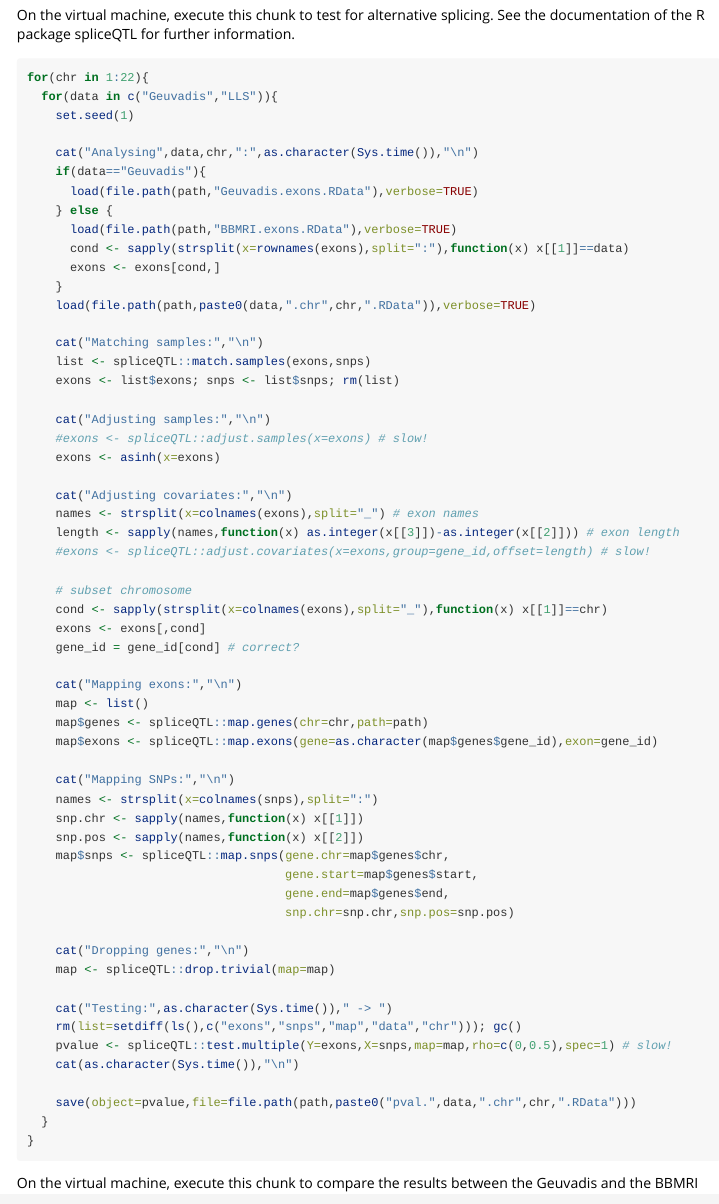
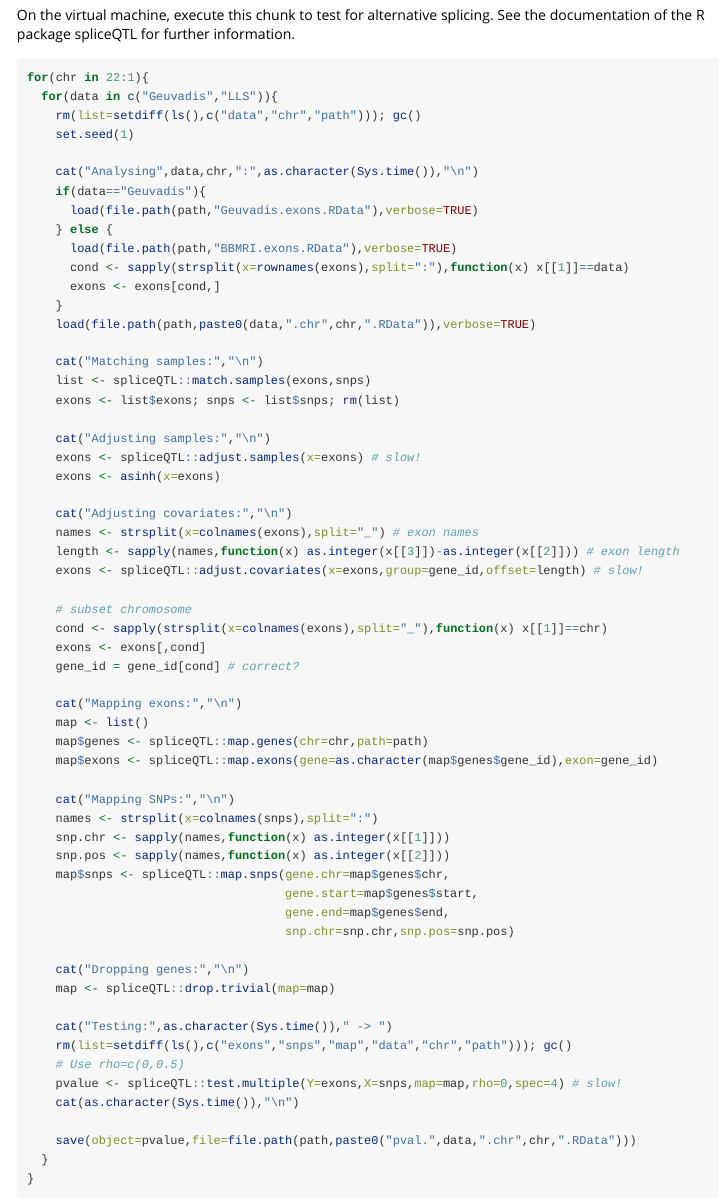
Before and after one commit to rauschenberger/joinet, an R Markdown document (vignettes/vignette.Rmd): the page in a window 1100 px wide, from 610 px down. Rendered offline with R 4.5, knitr and Pandoc, with nearby package versions.

Commit message:
automation

````diff
--- a/vignettes/vignette.Rmd
+++ b/vignettes/vignette.Rmd
@@ -40,8 +40,9 @@ spliceQTL::get.exons.bbmri(path=path)
 On the virtual machine, execute this chunk to test for alternative splicing. See the documentation of the R package spliceQTL for further information.
 
 ```{r analysis,eval=FALSE}
-for(chr in 1:22){
+for(chr in 22:1){
   for(data in c("Geuvadis","LLS")){
+    rm(list=setdiff(ls(),c("data","chr","path"))); gc()
     set.seed(1)
 
     cat("Analysing",data,chr,":",as.character(Sys.time()),"\n")
@@ -59,13 +60,13 @@ for(chr in 1:22){
     exons <- list$exons; snps <- list$snps; rm(list)
 
     cat("Adjusting samples:","\n")
-    #exons <- spliceQTL::adjust.samples(x=exons) # slow!
+    exons <- spliceQTL::adjust.samples(x=exons) # slow!
     exons <- asinh(x=exons)
 
     cat("Adjusting covariates:","\n")
     names <- strsplit(x=colnames(exons),split="_") # exon names
     length <- sapply(names,function(x) as.integer(x[[3]])-as.integer(x[[2]])) # exon length
-    #exons <- spliceQTL::adjust.covariates(x=exons,group=gene_id,offset=length) # slow!
+    exons <- spliceQTL::adjust.covariates(x=exons,group=gene_id,offset=length) # slow!
 
     # subset chromosome
     cond <- sapply(strsplit(x=colnames(exons),split="_"),function(x) x[[1]]==chr)
@@ -79,8 +80,8 @@ for(chr in 1:22){
 
     cat("Mapping SNPs:","\n")
     names <- strsplit(x=colnames(snps),split=":")
-    snp.chr <- sapply(names,function(x) x[[1]])
-    snp.pos <- sapply(names,function(x) x[[2]])
+    snp.chr <- sapply(names,function(x) as.integer(x[[1]]))
+    snp.pos <- sapply(names,function(x) as.integer(x[[2]]))
     map$snps <- spliceQTL::map.snps(gene.chr=map$genes$chr,
                                     gene.start=map$genes$start,
                                     gene.end=map$genes$end,
@@ -90,8 +91,9 @@ for(chr in 1:22){
     map <- spliceQTL::drop.trivial(map=map)
 
     cat("Testing:",as.character(Sys.time())," -> ")
-    rm(list=setdiff(ls(),c("exons","snps","map","data","chr"))); gc()
-    pvalue <- spliceQTL::test.multiple(Y=exons,X=snps,map=map,rho=c(0,0.5),spec=1) # slow!
+    rm(list=setdiff(ls(),c("exons","snps","map","data","chr","path"))); gc()
+    # Use rho=c(0,0.5)
+    pvalue <- spliceQTL::test.multiple(Y=exons,X=snps,map=map,rho=0,spec=4) # slow!
     cat(as.character(Sys.time()),"\n")
 
     save(object=pvalue,file=file.path(path,paste0("pval.",data,".chr",chr,".RData")))
````
Also changed, not shown: R/functions.R (+6 -2 lines), 1 other file.
